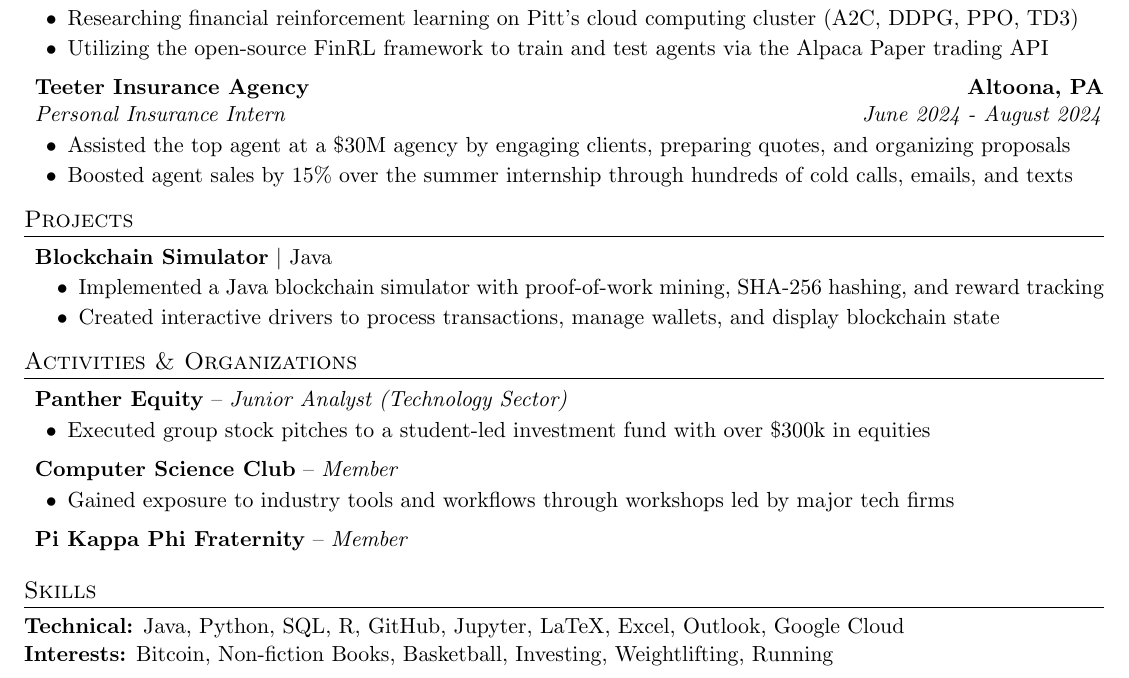
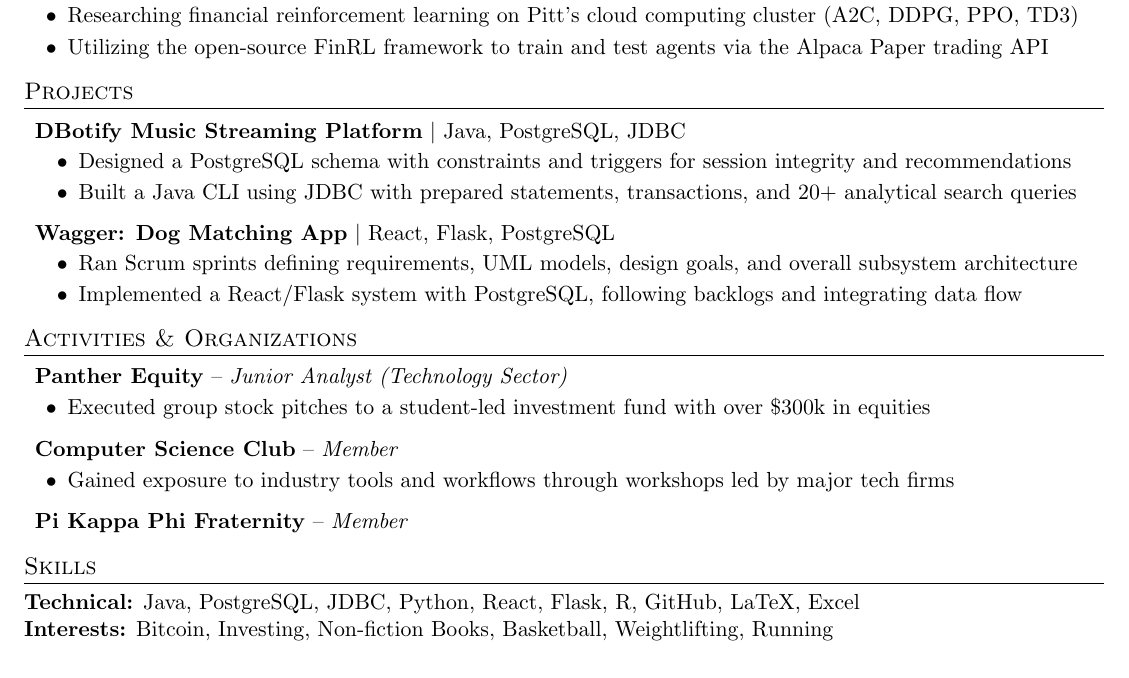
Before and after one commit to kevinressler/resume, a LaTeX CV (resume.tex): part of the page, cut so that both start at the same text. Compiled offline with pdfLaTeX.

Commit message:
changed projects

```diff
--- a/resume.tex
+++ b/resume.tex
@@ -77,27 +77,47 @@
 \end{itemize}
 \end{adjustwidth}
 
+
+
+%\begin{adjustwidth}{0.5em}{0em}
+%\textbf{Teeter Insurance Agency \hfill Altoona, PA} \\
+%\textit{Personal Insurance Intern \hfill June 2024 - August 2024}
+%\begin{itemize}[leftmargin=1.5em, itemsep=0em, topsep=0.2em]
+%    \item Assisted the top agent at a \$30M agency by engaging clients, preparing quotes, and organizing proposals
+%    \item Boosted agent sales by 15\% over the summer internship through hundreds of cold calls, emails, and texts
+%\end{itemize}
+%\end{adjustwidth}
+
+
+\section*{Projects}
+\vspace{0.1em}
+\begin{adjustwidth}{0.5em}{0em}
+
+\textbf{DBotify Music Streaming Platform} \textbar\ Java, PostgreSQL, JDBC
+\begin{itemize}[leftmargin=2em, itemsep=0pt, topsep=1.5pt]
+    \item Designed a PostgreSQL schema with constraints and triggers for session integrity and recommendations
+    \item Built a Java CLI using JDBC with prepared statements, transactions, and 20+ analytical search queries
+\end{itemize}
+\end{adjustwidth}
+
 \vspace{0.1em}
 
 \begin{adjustwidth}{0.5em}{0em}
-\textbf{Teeter Insurance Agency \hfill Altoona, PA} \\
-\textit{Personal Insurance Intern \hfill June 2024 - August 2024}
-\begin{itemize}[leftmargin=1.5em, itemsep=0em, topsep=0.2em]
-    \item Assisted the top agent at a \$30M agency by engaging clients, preparing quotes, and organizing proposals
-    \item Boosted agent sales by 15\% over the summer internship through hundreds of cold calls, emails, and texts
+
+\textbf{Wagger: Dog Matching App} \textbar\ React, Flask, PostgreSQL
+\begin{itemize}[leftmargin=2em, itemsep=0pt, topsep=1.5pt]
+    \item Ran Scrum sprints defining requirements, UML models, design goals, and overall subsystem architecture
+    \item Implemented a React/Flask system with PostgreSQL, following backlogs and integrating data flow
 \end{itemize}
 \end{adjustwidth}
 
-
-\section*{Projects}
-\begin{adjustwidth}{0.5em}{0em}
-
-\textbf{Blockchain Simulator} \textbar\ Java
-\begin{itemize}[leftmargin=2em, itemsep=0pt, topsep=1.5pt]
-    \item Implemented a Java blockchain simulator with proof-of-work mining, SHA-256 hashing, and reward tracking
-    \item Created interactive drivers to process transactions, manage wallets, and display blockchain state
-\end{itemize}
-\end{adjustwidth}
+%\begin{adjustwidth}{0.5em}{0em}
+%\textbf{Blockchain Simulator} \textbar\ Java
+%\begin{itemize}[leftmargin=2em, itemsep=0pt, topsep=1.5pt]
+%    \item Implemented a Java blockchain simulator with proof-of-work mining, SHA-256 hashing, and reward tracking
+%    \item Created interactive drivers to process transactions, manage wallets, and display blockchain state
+%\end{itemize}
+%\end{adjustwidth}
 
 \section*{Activities \& Organizations}
 \begin{adjustwidth}{0.5em}{0em}
@@ -121,12 +141,12 @@
 \textbf{Pi Kappa Phi Fraternity} -- \textit{Member}
 \end{adjustwidth}
 
-\vspace{0.1em}
+
 
 
 \section*{Skills}
-\textbf{Technical:} Java, Python, SQL, R, GitHub, Jupyter, LaTeX, Excel, Outlook, Google Cloud\\
-\textbf{Interests:} Bitcoin, Non-fiction Books, Basketball, Investing, Weightlifting, Running
+\textbf{Technical:} Java, PostgreSQL, JDBC, Python, React, Flask, R, GitHub, LaTeX, Excel \\
+\textbf{Interests:} Bitcoin, Investing, Non-fiction Books, Basketball, Weightlifting, Running
 
 
 \end{document}
```
